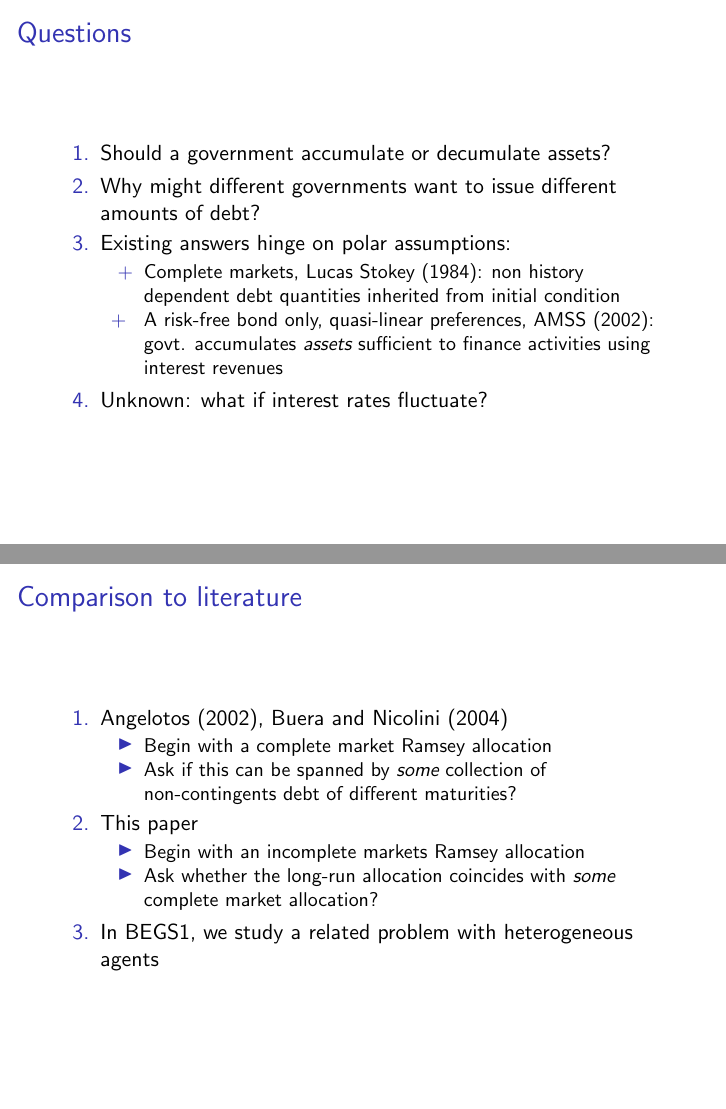
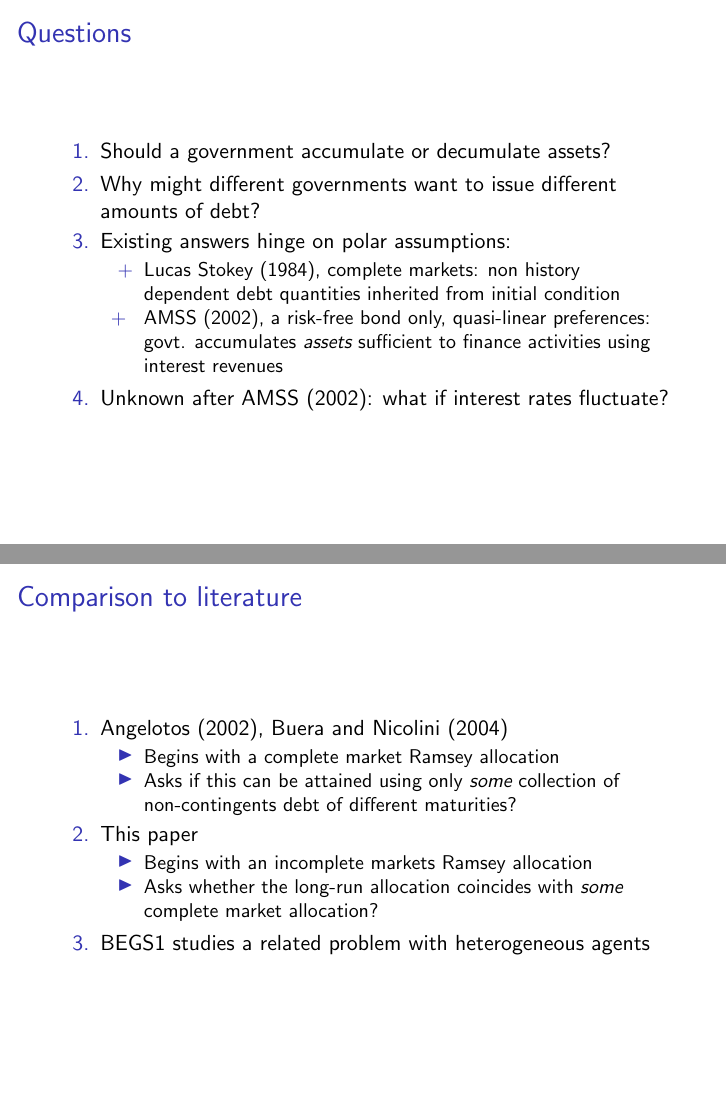
Before and after one commit to apb296/BEGS-writeup, LaTeX slides (BEGS2-presentation/BEGS2-presentation.tex): pages 4 and 47 of 47, joined at a grey line. Compiled offline with pdfLaTeX.

Commit message:
Tom's Tuesday morning changes to slides

```diff
--- a/BEGS2-presentation/BEGS2-presentation.tex
+++ b/BEGS2-presentation/BEGS2-presentation.tex
@@ -93,10 +93,10 @@ are optimal under uncertainty have an essential `insurance' aspect to them.
 \item Why might different governments want to issue different amounts of debt?
 \item Existing answers hinge on polar assumptions:
 \begin{itemize}
- \item [+] Complete markets, Lucas Stokey (1984): non history dependent debt quantities inherited from initial condition
- \item [+ ] A risk-free bond only, quasi-linear preferences, AMSS (2002): govt. accumulates {\em assets} sufficient to finance activities using interest revenues
+ \item [+]  Lucas Stokey (1984), complete markets: non history dependent debt quantities inherited from initial condition
+ \item [+ ]  AMSS (2002), a risk-free bond only, quasi-linear preferences: govt. accumulates {\em assets} sufficient to finance activities using interest revenues
 \end{itemize}
-\item Unknown: what if interest rates fluctuate?
+\item Unknown after AMSS (2002): what if interest rates fluctuate?
 \end{enumerate}
 \end{frame}
 
@@ -1062,16 +1062,16 @@ In future work we plan to study more general shocks processes
   \item Angelotos (2002), Buera and Nicolini (2004)
 
 \begin{itemize}
- \item Begin with a complete market  Ramsey allocation
- \item Ask if this can be spanned by \emph{some} collection of non-contingents debt of different maturities?
+ \item Begins with a complete market  Ramsey allocation
+ \item Asks if this can be attained using only \emph{some} collection of non-contingents debt of different maturities?
 \end{itemize}
 \item This paper
 \begin{itemize}
- \item Begin with an incomplete markets Ramsey allocation
- \item Ask whether the long-run allocation coincides with \emph{some} complete market allocation?
+ \item Begins with an incomplete markets Ramsey allocation
+ \item Asks whether the long-run allocation coincides with \emph{some} complete market allocation?
 \end{itemize}
 
-\item In BEGS1, we study a related problem with heterogeneous agents
+\item BEGS1 studies a related problem with heterogeneous agents
 
 
 
```
Also changed, not shown: BEGS2-presentation/BEGS2-presentation.pdf, BEGS2-presentation/BEGS2-presentation.tex (6 more changed lines).
